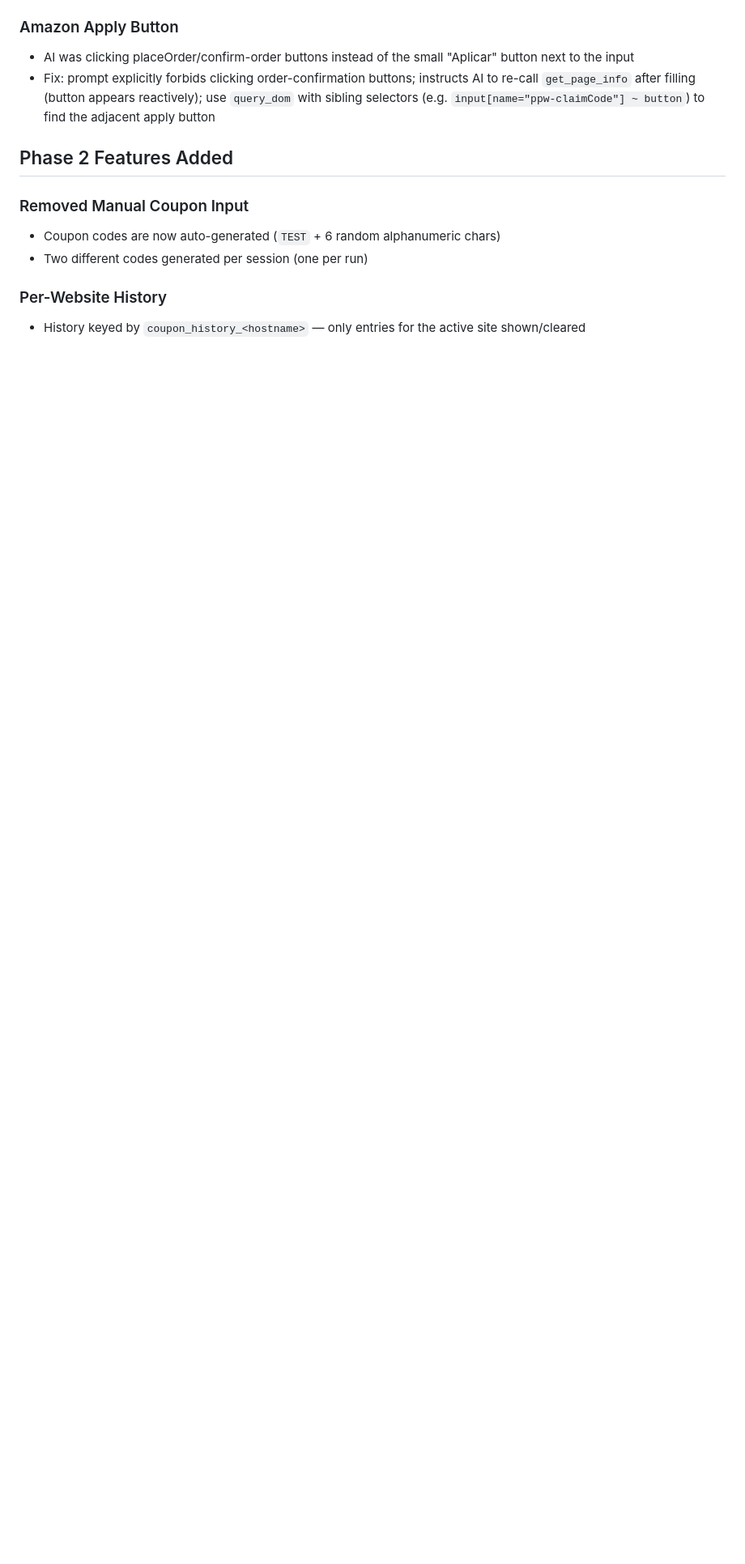
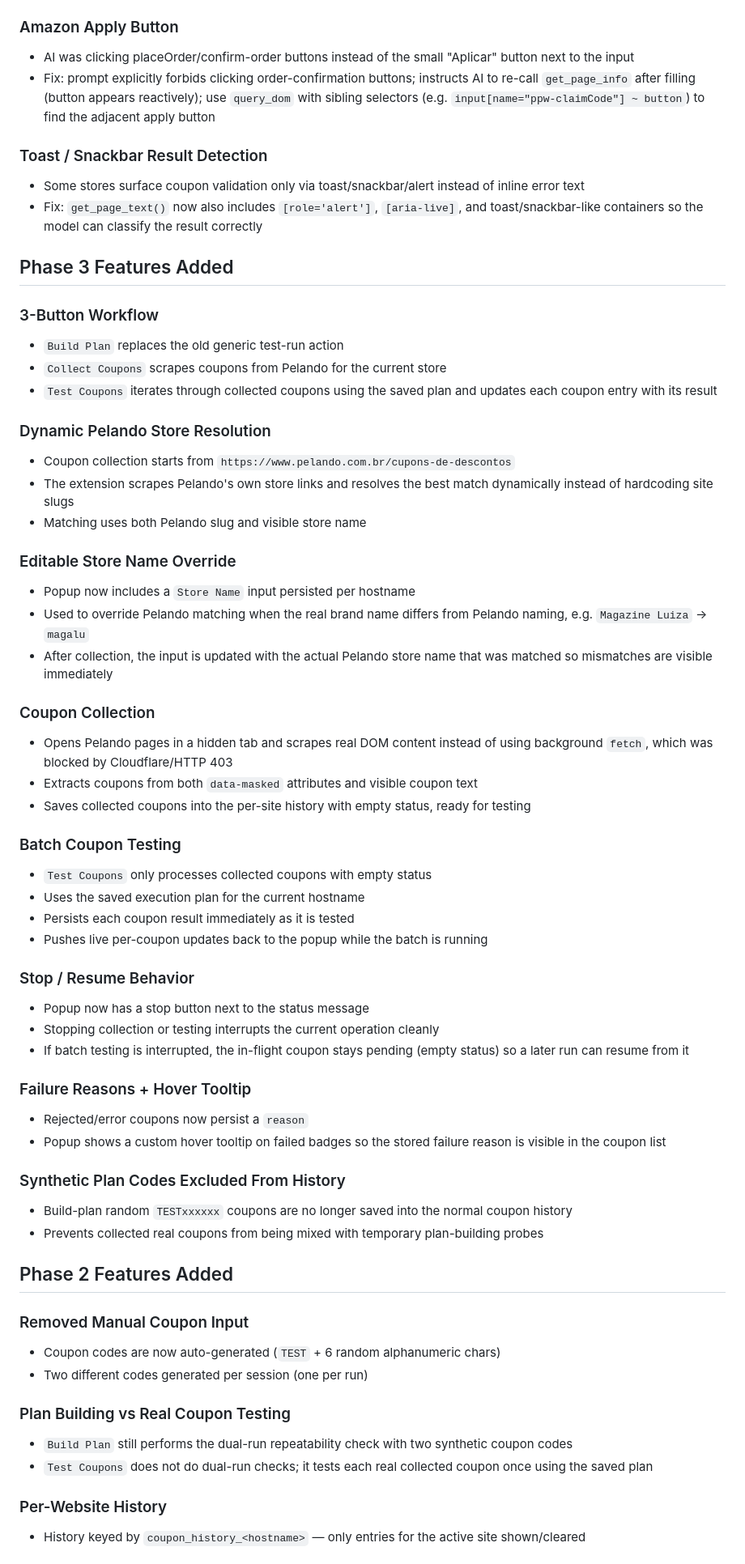
Before and after one commit to moraisp/coupon, a Markdown page: plan.md, the part around one of its changes. Shown at 81% size. GitHub-like rendering; blank space fills up the shorter version.

Commit message:
updated plan

```diff
--- a/plan.md
+++ b/plan.md
@@ -77,11 +79,60 @@ Build a Chrome extension to test coupon codes on any e-commerce site using a loc
 - AI was clicking placeOrder/confirm-order buttons instead of the small "Aplicar" button next to the input
 - Fix: prompt explicitly forbids clicking order-confirmation buttons; instructs AI to re-call `get_page_info` after filling (button appears reactively); use `query_dom` with sibling selectors (e.g. `input[name="ppw-claimCode"] ~ button`) to find the adjacent apply button
 
+### Toast / Snackbar Result Detection
+- Some stores surface coupon validation only via toast/snackbar/alert instead of inline error text
+- Fix: `get_page_text()` now also includes `[role='alert']`, `[aria-live]`, and toast/snackbar-like containers so the model can classify the result correctly
+
+## Phase 3 Features Added
+
+### 3-Button Workflow
+- `Build Plan` replaces the old generic test-run action
+- `Collect Coupons` scrapes coupons from Pelando for the current store
+- `Test Coupons` iterates through collected coupons using the saved plan and updates each coupon entry with its result
+
+### Dynamic Pelando Store Resolution
+- Coupon collection starts from `https://www.pelando.com.br/cupons-de-descontos`
+- The extension scrapes Pelando's own store links and resolves the best match dynamically instead of hardcoding site slugs
+- Matching uses both Pelando slug and visible store name
+
+### Editable Store Name Override
+- Popup now includes a `Store Name` input persisted per hostname
+- Used to override Pelando matching when the real brand name differs from Pelando naming, e.g. `Magazine Luiza` -> `magalu`
+- After collection, the input is updated with the actual Pelando store name that was matched so mismatches are visible immediately
+
+### Coupon Collection
+- Opens Pelando pages in a hidden tab and scrapes real DOM content instead of using background `fetch`, which was blocked by Cloudflare/HTTP 403
+- Extracts coupons from both `data-masked` attributes and visible coupon text
+- Saves collected coupons into the per-site history with empty status, ready for testing
+
+### Batch Coupon Testing
+- `Test Coupons` only processes collected coupons with empty status
+- Uses the saved execution plan for the current hostname
+- Persists each coupon result immediately as it is tested
+- Pushes live per-coupon updates back to the popup while the batch is running
+
+### Stop / Resume Behavior
+- Popup now has a stop button next to the status message
+- Stopping collection or testing interrupts the current operation cleanly
+- If batch testing is interrupted, the in-flight coupon stays pending (empty status) so a later run can resume from it
+
+### Failure Reasons + Hover Tooltip
+- Rejected/error coupons now persist a `reason`
+- Popup shows a custom hover tooltip on failed badges so the stored failure reason is visible in the coupon list
+
+### Synthetic Plan Codes Excluded From History
+- Build-plan random `TESTxxxxxx` coupons are no longer saved into the normal coupon history
+- Prevents collected real coupons from being mixed with temporary plan-building probes
+
 ## Phase 2 Features Added
 
 ### Removed Manual Coupon Input
 - Coupon codes are now auto-generated (`TEST` + 6 random alphanumeric chars)
 - Two different codes generated per session (one per run)
+
+### Plan Building vs Real Coupon Testing
+- `Build Plan` still performs the dual-run repeatability check with two synthetic coupon codes
+- `Test Coupons` does not do dual-run checks; it tests each real collected coupon once using the saved plan
 
 ### Per-Website History
 - History keyed by `coupon_history_<hostname>` — only entries for the active site shown/cleared
```
Also changed, not shown: other parts of plan.md (+22 -2 lines).
